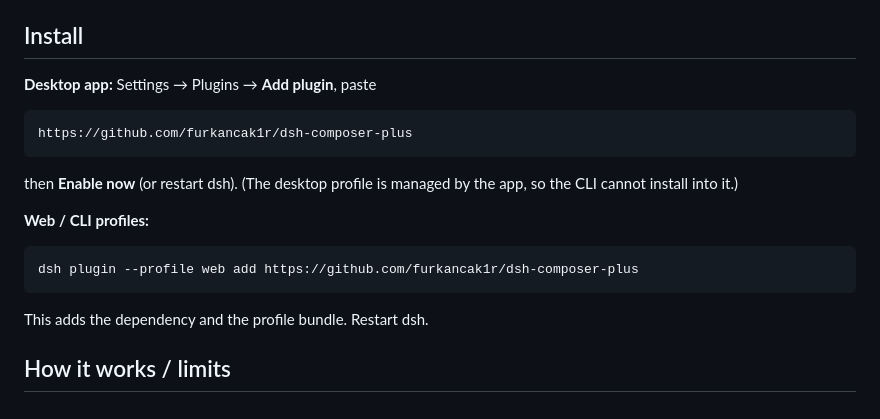
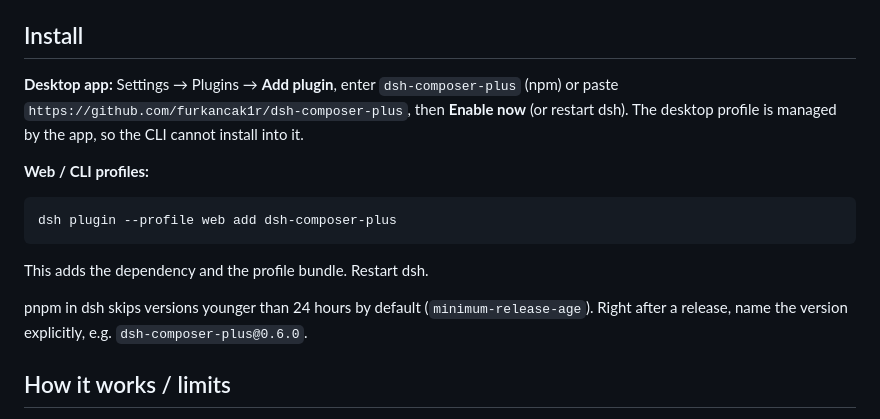
Before and after one commit to furkancak1r/dsh-composer-plus, a Markdown page: README.md, the part around the change. GitHub-like rendering.

Commit message:
README: install from npm

````diff
--- a/README.md
+++ b/README.md
@@ -15,21 +15,17 @@ Tested on dsh `0.2.0-rc.2` (desktop and web) and `0.2.1-alpha.2` (web). CI runs
 
 ## Install
 
-**Desktop app:** Settings → Plugins → **Add plugin**, paste
-
-```
-https://github.com/furkancak1r/dsh-composer-plus
-```
-
-then **Enable now** (or restart dsh). (The desktop profile is managed by the app, so the CLI cannot install into it.)
+**Desktop app:** Settings → Plugins → **Add plugin**, enter `dsh-composer-plus` (npm) or paste `https://github.com/furkancak1r/dsh-composer-plus`, then **Enable now** (or restart dsh). The desktop profile is managed by the app, so the CLI cannot install into it.
 
 **Web / CLI profiles:**
 
 ```sh
-dsh plugin --profile web add https://github.com/furkancak1r/dsh-composer-plus
+dsh plugin --profile web add dsh-composer-plus
 ```
 
 This adds the dependency and the profile bundle. Restart dsh.
+
+pnpm in dsh skips versions younger than 24 hours by default (`minimum-release-age`). Right after a release, name the version explicitly, e.g. `dsh-composer-plus@0.6.0`.
 
 ## How it works / limits
 
````
